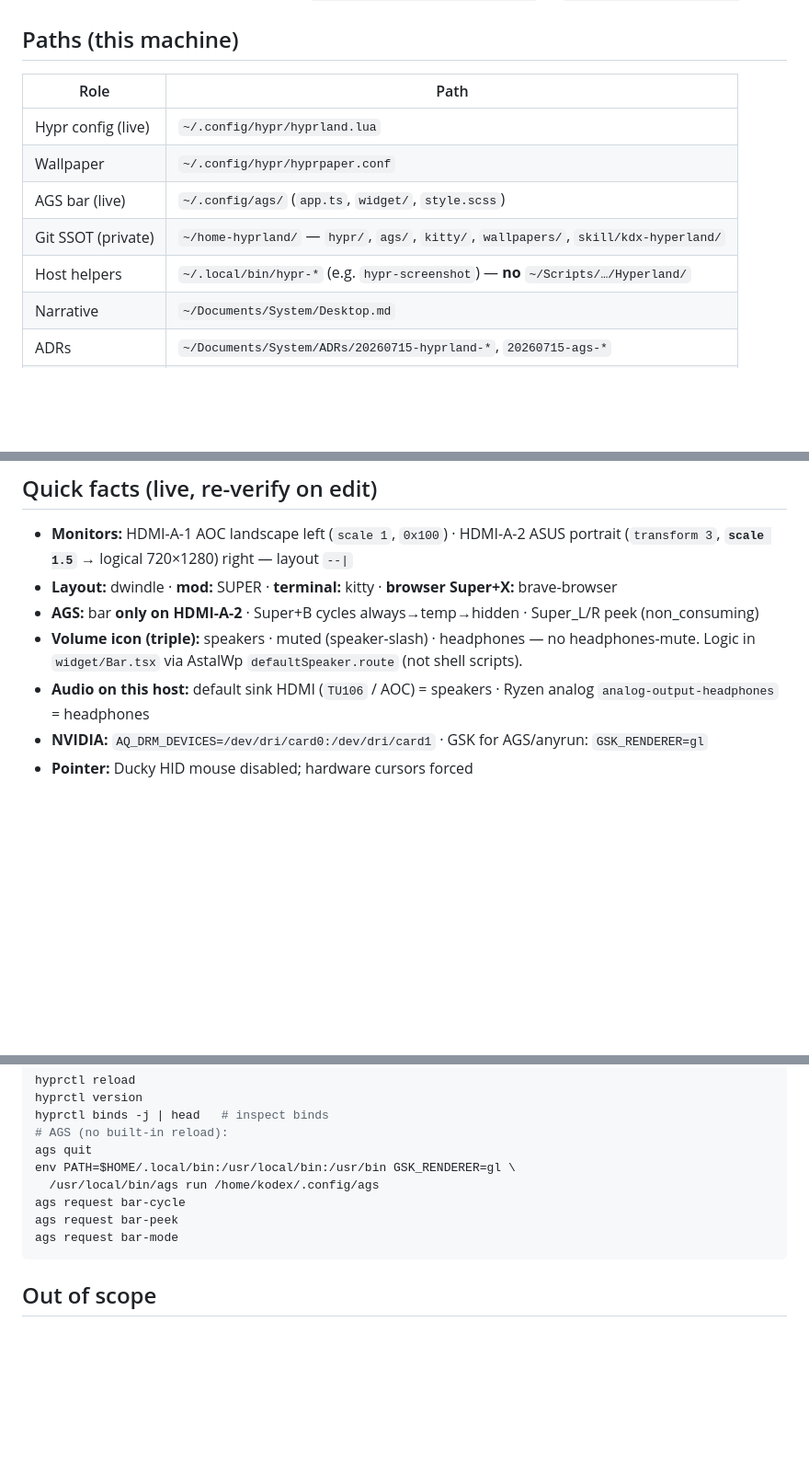
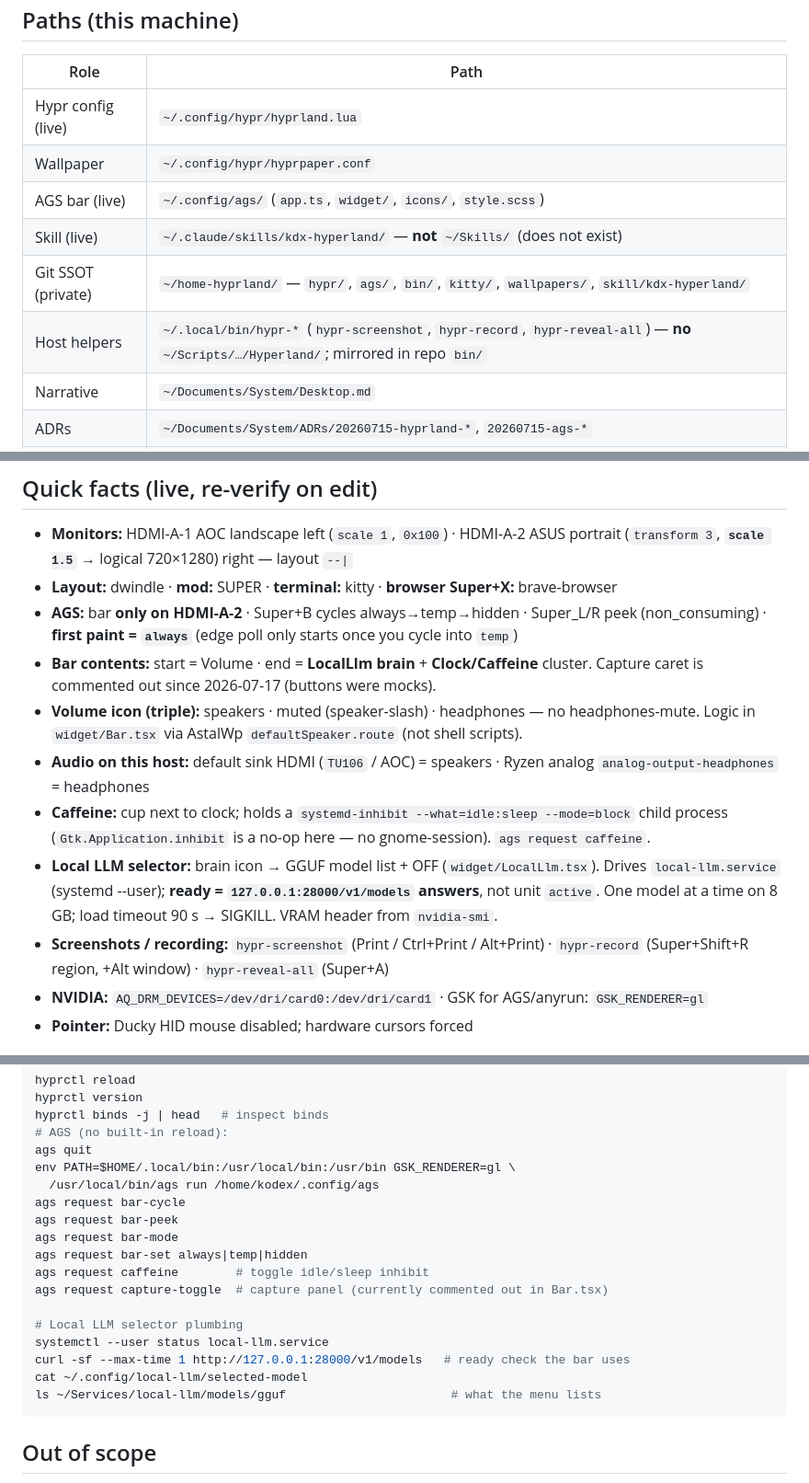
Before and after one commit to kodexArg/home-hyprland, a Markdown page: skill/kdx-hyperland/SKILL.md, 3 parts joined by grey strips. Shown at 92% size. Drawn GitHub-style; blank space fills up the shorter version.

Commit message:
skill: documentar selector de LLM, caffeine y scripts; corregir paths
El skill describía una barra que ya no es la que corre:

- SKILL.md: paths correctos (skill live = ~/.claude/skills/, no ~/Skills/;
  bin/ en el repo), quick facts de LocalLlm + caffeine + hypr-record,
  cheatsheet con los requests y las sondas de local-llm.service
- references/ags.md: secciones nuevas de Caffeine (systemd-inhibit sostenido,
  Gtk inhibit es no-op acá) y Local LLM (FSM, ready=/v1/models, timeouts,
  tonos de VRAM); tabla IPC completa; CaptureToggle marcado como comentado

Corrección factual: el primer paint de la barra es `always`, no `temp`
(bar-mode.ts no arranca el edge poll hasta entrar en temp).

Co-Authored-By: Claude Opus 4.8 (1M context) <noreply@anthropic.com>

````diff
--- a/skill/kdx-hyperland/SKILL.md
+++ b/skill/kdx-hyperland/SKILL.md
@@ -25,9 +25,10 @@ description: >
 |---|---|
 | Hypr config (live) | `~/.config/hypr/hyprland.lua` |
 | Wallpaper | `~/.config/hypr/hyprpaper.conf` |
-| AGS bar (live) | `~/.config/ags/` (`app.ts`, `widget/`, `style.scss`) |
-| Git SSOT (private) | `~/home-hyprland/` — `hypr/`, `ags/`, `kitty/`, `wallpapers/`, `skill/kdx-hyperland/` |
-| Host helpers | `~/.local/bin/hypr-*` (e.g. `hypr-screenshot`) — **no** `~/Scripts/…/Hyperland/` |
+| AGS bar (live) | `~/.config/ags/` (`app.ts`, `widget/`, `icons/`, `style.scss`) |
+| Skill (live) | `~/.claude/skills/kdx-hyperland/` — **not** `~/Skills/` (does not exist) |
+| Git SSOT (private) | `~/home-hyprland/` — `hypr/`, `ags/`, `bin/`, `kitty/`, `wallpapers/`, `skill/kdx-hyperland/` |
+| Host helpers | `~/.local/bin/hypr-*` (`hypr-screenshot`, `hypr-record`, `hypr-reveal-all`) — **no** `~/Scripts/…/Hyperland/`; mirrored in repo `bin/` |
 | Narrative | `~/Documents/System/Desktop.md` |
 | ADRs | `~/Documents/System/ADRs/20260715-hyprland-*`, `20260715-ags-*` |
 | Binaries | `hyprland` 0.55.4 · `ags` 3.1.0 @ `/usr/local/bin/ags` |
@@ -57,9 +58,13 @@ Do **not** paste hyprlang from old blogs. Translate to `hl.*` using `references/
 
 - **Monitors:** HDMI-A-1 AOC landscape left (`scale 1`, `0x100`) · HDMI-A-2 ASUS portrait (`transform 3`, **`scale 1.5`** → logical 720×1280) right — layout `--|`
 - **Layout:** dwindle · **mod:** SUPER · **terminal:** kitty · **browser Super+X:** brave-browser
-- **AGS:** bar **only on HDMI-A-2** · Super+B cycles always→temp→hidden · Super_L/R peek (non_consuming)
+- **AGS:** bar **only on HDMI-A-2** · Super+B cycles always→temp→hidden · Super_L/R peek (non_consuming) · **first paint = `always`** (edge poll only starts once you cycle into `temp`)
+- **Bar contents:** start = Volume · end = **LocalLlm brain** + **Clock/Caffeine** cluster. Capture caret is commented out since 2026-07-17 (buttons were mocks).
 - **Volume icon (triple):** speakers · muted (speaker-slash) · headphones — no headphones-mute. Logic in `widget/Bar.tsx` via AstalWp `defaultSpeaker.route` (not shell scripts).
 - **Audio on this host:** default sink HDMI (`TU106` / AOC) = speakers · Ryzen analog `analog-output-headphones` = headphones
+- **Caffeine:** cup next to clock; holds a `systemd-inhibit --what=idle:sleep --mode=block` child process (`Gtk.Application.inhibit` is a no-op here — no gnome-session). `ags request caffeine`.
+- **Local LLM selector:** brain icon → GGUF model list + OFF (`widget/LocalLlm.tsx`). Drives `local-llm.service` (systemd --user); **ready = `127.0.0.1:28000/v1/models` answers**, not unit `active`. One model at a time on 8 GB; load timeout 90 s → SIGKILL. VRAM header from `nvidia-smi`.
+- **Screenshots / recording:** `hypr-screenshot` (Print / Ctrl+Print / Alt+Print) · `hypr-record` (Super+Shift+R region, +Alt window) · `hypr-reveal-all` (Super+A)
 - **NVIDIA:** `AQ_DRM_DEVICES=/dev/dri/card0:/dev/dri/card1` · GSK for AGS/anyrun: `GSK_RENDERER=gl`
 - **Pointer:** Ducky HID mouse disabled; hardware cursors forced
 
@@ -76,6 +81,15 @@ env PATH=$HOME/.local/bin:/usr/local/bin:/usr/bin GSK_RENDERER=gl \
 ags request bar-cycle
 ags request bar-peek
 ags request bar-mode
+ags request bar-set always|temp|hidden
+ags request caffeine        # toggle idle/sleep inhibit
+ags request capture-toggle  # capture panel (currently commented out in Bar.tsx)
+
+# Local LLM selector plumbing
+systemctl --user status local-llm.service
+curl -sf --max-time 1 http://127.0.0.1:28000/v1/models   # ready check the bar uses
+cat ~/.config/local-llm/selected-model
+ls ~/Services/local-llm/models/gguf                       # what the menu lists
 ```
 
 ## Out of scope
````
Also changed, not shown: 1 other file.
